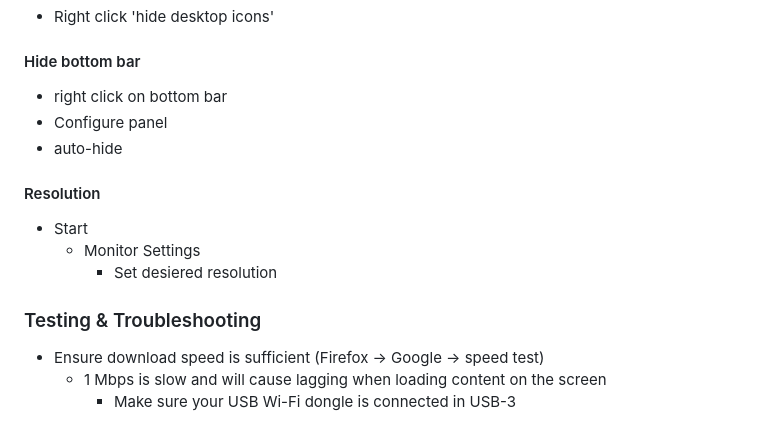
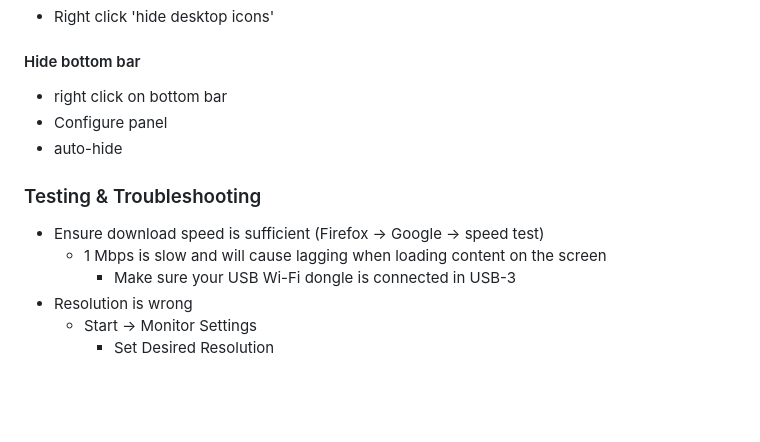
Before and after one commit to undoLogic/digi-display, a Markdown page: README.md, the part around the change. Drawn GitHub-style; blank space fills up the shorter version.

Commit message:
troubleshooting

```diff
--- a/README.md
+++ b/README.md
@@ -98,13 +98,10 @@ Right click on the desktop background and choose **Desktop Preferences**
 - Configure panel
 - auto-hide
 
-#### Resolution
-- Start
-  - Monitor Settings
-    - Set desiered resolution
-
-
 ### Testing & Troubleshooting
 - Ensure download speed is sufficient (Firefox -> Google -> speed test)
   - 1 Mbps is slow and will cause lagging when loading content on the screen
     - Make sure your USB Wi-Fi dongle is connected in USB-3
+- Resolution is wrong
+  - Start -> Monitor Settings
+    - Set Desired Resolution
```
